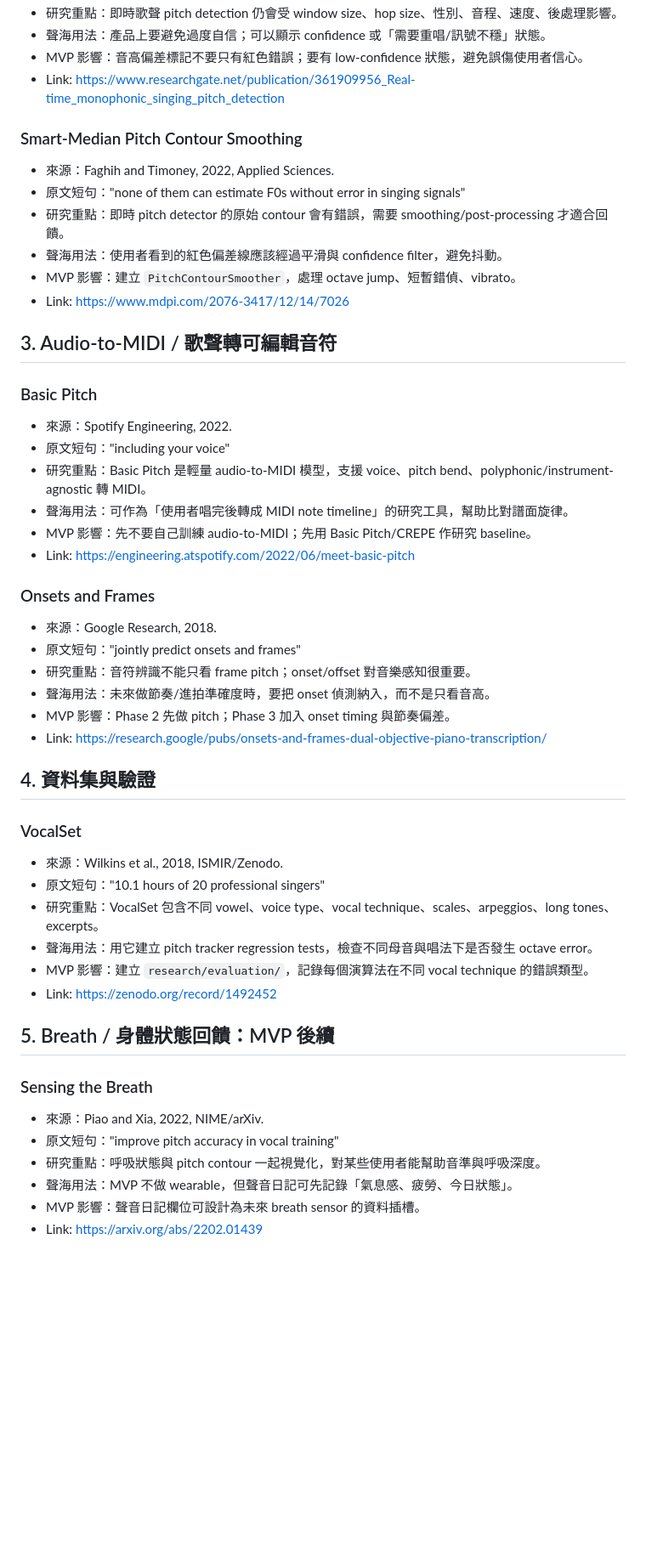
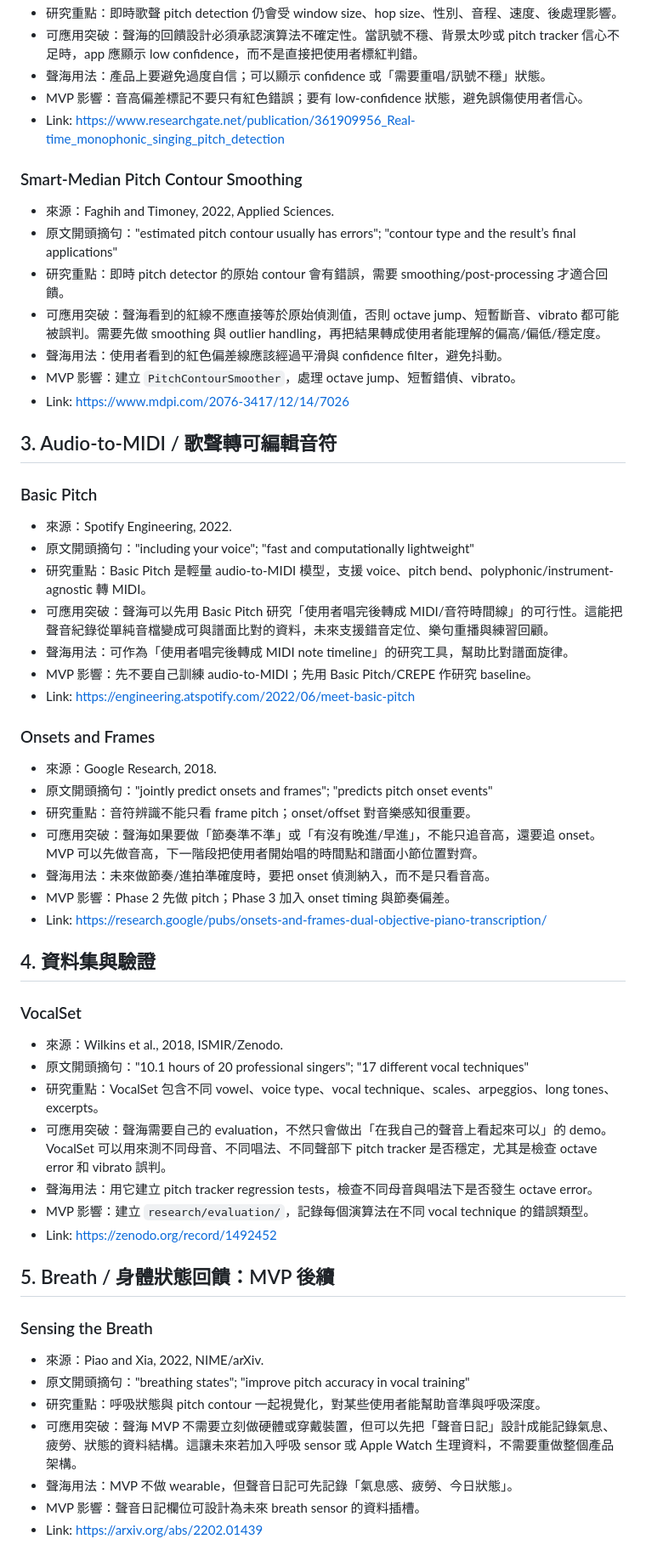
Before and after one commit to Chein-Shawn/shenghai, a Markdown page: docs/google-doc-research-tab-2026-06-06.md, the part around one of its changes. Shown at 85% size. GitHub-like rendering; blank space fills up the shorter version.

```diff
--- a/docs/google-doc-research-tab-2026-06-06.md
+++ b/docs/google-doc-research-tab-2026-06-06.md
@@ -59,4 +65,5 @@
 - 研究重點：即時歌聲 pitch detection 仍會受 window size、hop size、性別、音程、速度、後處理影響。
+- 可應用突破：聲海的回饋設計必須承認演算法不確定性。當訊號不穩、背景太吵或 pitch tracker 信心不足時，app 應顯示 low confidence，而不是直接把使用者標紅判錯。
 - 聲海用法：產品上要避免過度自信；可以顯示 confidence 或「需要重唱/訊號不穩」狀態。
 - MVP 影響：音高偏差標記不要只有紅色錯誤；要有 low-confidence 狀態，避免誤傷使用者信心。
 - Link: https://www.researchgate.net/publication/361909956_Real-time_monophonic_singing_pitch_detection
@@ -64,8 +71,9 @@
 ### Smart-Median Pitch Contour Smoothing
 
 - 來源：Faghih and Timoney, 2022, Applied Sciences.
-- 原文短句："none of them can estimate F0s without error in singing signals"
+- 原文開頭摘句："estimated pitch contour usually has errors"; "contour type and the result’s final applications"
 - 研究重點：即時 pitch detector 的原始 contour 會有錯誤，需要 smoothing/post-processing 才適合回饋。
+- 可應用突破：聲海看到的紅線不應直接等於原始偵測值，否則 octave jump、短暫斷音、vibrato 都可能被誤判。需要先做 smoothing 與 outlier handling，再把結果轉成使用者能理解的偏高/偏低/穩定度。
 - 聲海用法：使用者看到的紅色偏差線應該經過平滑與 confidence filter，避免抖動。
 - MVP 影響：建立 `PitchContourSmoother`，處理 octave jump、短暫錯偵、vibrato。
 - Link: https://www.mdpi.com/2076-3417/12/14/7026
@@ -75,8 +83,9 @@
 ### Basic Pitch
 
 - 來源：Spotify Engineering, 2022.
-- 原文短句："including your voice"
+- 原文開頭摘句："including your voice"; "fast and computationally lightweight"
 - 研究重點：Basic Pitch 是輕量 audio-to-MIDI 模型，支援 voice、pitch bend、polyphonic/instrument-agnostic 轉 MIDI。
+- 可應用突破：聲海可以先用 Basic Pitch 研究「使用者唱完後轉成 MIDI/音符時間線」的可行性。這能把聲音紀錄從單純音檔變成可與譜面比對的資料，未來支援錯音定位、樂句重播與練習回顧。
 - 聲海用法：可作為「使用者唱完後轉成 MIDI note timeline」的研究工具，幫助比對譜面旋律。
 - MVP 影響：先不要自己訓練 audio-to-MIDI；先用 Basic Pitch/CREPE 作研究 baseline。
 - Link: https://engineering.atspotify.com/2022/06/meet-basic-pitch
@@ -84,8 +93,9 @@
 ### Onsets and Frames
 
 - 來源：Google Research, 2018.
-- 原文短句："jointly predict onsets and frames"
+- 原文開頭摘句："jointly predict onsets and frames"; "predicts pitch onset events"
 - 研究重點：音符辨識不能只看 frame pitch；onset/offset 對音樂感知很重要。
+- 可應用突破：聲海如果要做「節奏準不準」或「有沒有晚進/早進」，不能只追音高，還要追 onset。MVP 可以先做音高，下一階段把使用者開始唱的時間點和譜面小節位置對齊。
 - 聲海用法：未來做節奏/進拍準確度時，要把 onset 偵測納入，而不是只看音高。
 - MVP 影響：Phase 2 先做 pitch；Phase 3 加入 onset timing 與節奏偏差。
 - Link: https://research.google/pubs/onsets-and-frames-dual-objective-piano-transcription/
@@ -95,8 +105,9 @@
 ### VocalSet
 
 - 來源：Wilkins et al., 2018, ISMIR/Zenodo.
-- 原文短句："10.1 hours of 20 professional singers"
+- 原文開頭摘句："10.1 hours of 20 professional singers"; "17 different vocal techniques"
 - 研究重點：VocalSet 包含不同 vowel、voice type、vocal technique、scales、arpeggios、long tones、excerpts。
+- 可應用突破：聲海需要自己的 evaluation，不然只會做出「在我自己的聲音上看起來可以」的 demo。VocalSet 可以用來測不同母音、不同唱法、不同聲部下 pitch tracker 是否穩定，尤其是檢查 octave error 和 vibrato 誤判。
 - 聲海用法：用它建立 pitch tracker regression tests，檢查不同母音與唱法下是否發生 octave error。
 - MVP 影響：建立 `research/evaluation/`，記錄每個演算法在不同 vocal technique 的錯誤類型。
 - Link: https://zenodo.org/record/1492452
@@ -106,8 +117,9 @@
 ### Sensing the Breath
 
 - 來源：Piao and Xia, 2022, NIME/arXiv.
-- 原文短句："improve pitch accuracy in vocal training"
+- 原文開頭摘句："breathing states"; "improve pitch accuracy in vocal training"
 - 研究重點：呼吸狀態與 pitch contour 一起視覺化，對某些使用者能幫助音準與呼吸深度。
+- 可應用突破：聲海 MVP 不需要立刻做硬體或穿戴裝置，但可以先把「聲音日記」設計成能記錄氣息、疲勞、狀態的資料結構。這讓未來若加入呼吸 sensor 或 Apple Watch 生理資料，不需要重做整個產品架構。
 - 聲海用法：MVP 不做 wearable，但聲音日記可先記錄「氣息感、疲勞、今日狀態」。
 - MVP 影響：聲音日記欄位可設計為未來 breath sensor 的資料插槽。
 - Link: https://arxiv.org/abs/2202.01439
```
Also changed, not shown: other parts of docs/google-doc-research-tab-2026-06-06.md (+12 -6 lines).
